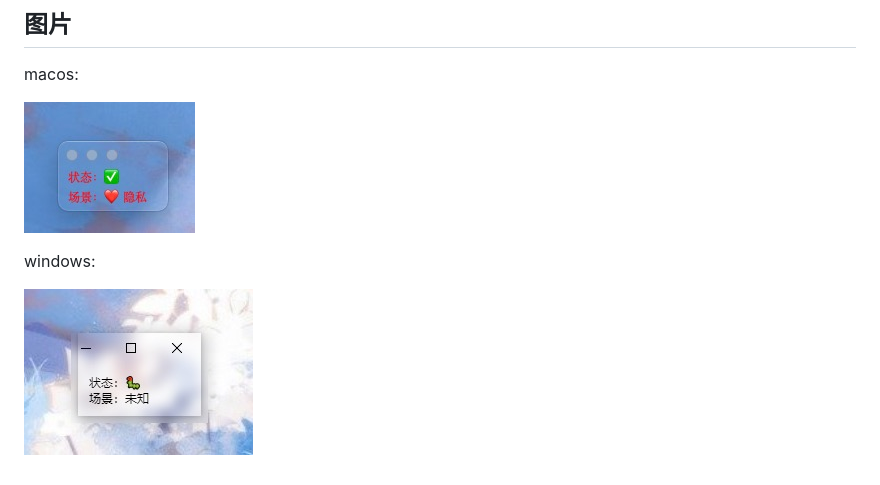
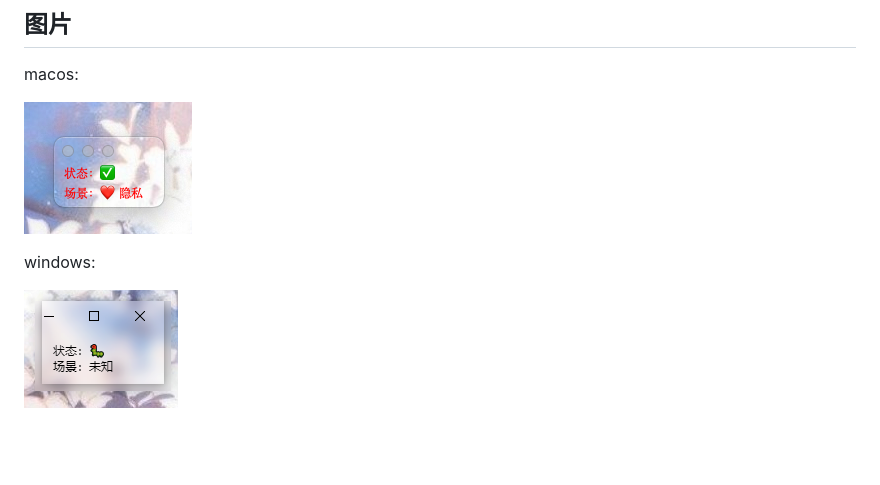
Before and after one commit to jqtmviyu/obsScene, a Markdown page: README.md, the part around the change. Drawn GitHub-style; pictures changed too: screenshots/1.jpg (deleted), screenshots/1.png (added), screenshots/2.jpg (deleted); blank space fills up the shorter version.

Commit message:
:memo: docs: update readme

```diff
--- a/README.md
+++ b/README.md
@@ -21,9 +21,9 @@
 
 macos:
 
-![](./screenshots/1.jpg)
+![](./screenshots/1.png)
 
 
 windows:
 
-![](./screenshots/2.jpg)
+![](./screenshots/2.png)
```
